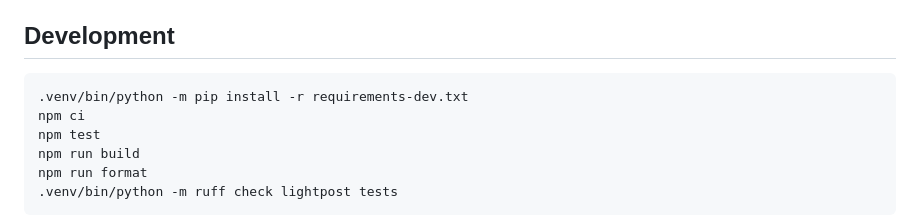
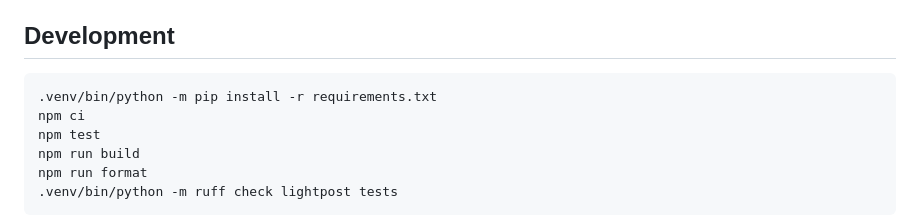
Before and after one commit to Sinapta-Solutions/LightPost, a Markdown page: README.md, the part around the change. Drawn GitHub-style.

Commit message:
docs: update development dependency installation command in README

````diff
--- a/README.md
+++ b/README.md
@@ -78,7 +78,7 @@ An interrupted delivery may need manual review if a platform accepted a post bef
 ## Development
 
 ```sh
-.venv/bin/python -m pip install -r requirements-dev.txt
+.venv/bin/python -m pip install -r requirements.txt
 npm ci
 npm test
 npm run build
````
